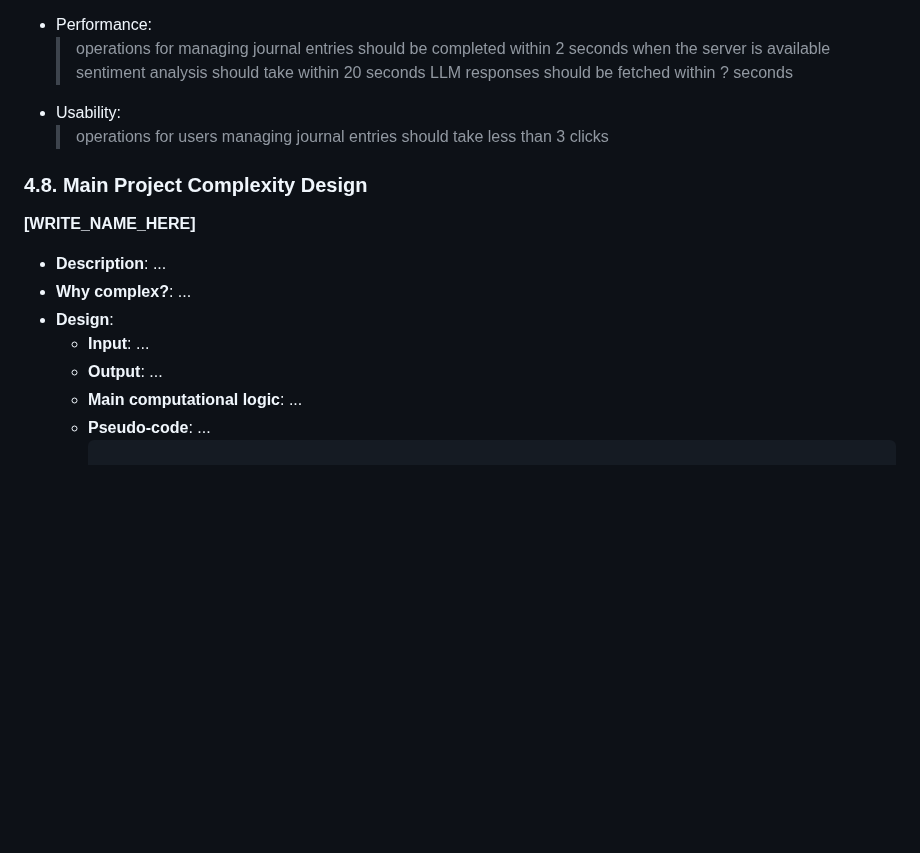
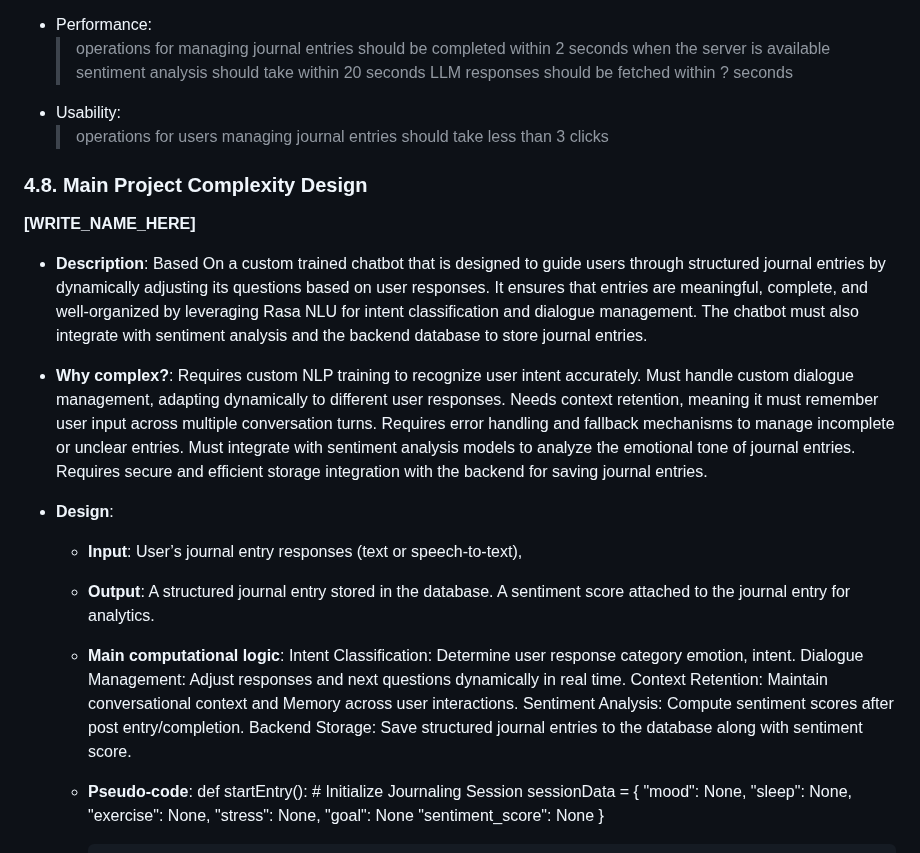
Before and after one commit to CPEN321APKGenerators/CPEN321Project, a Markdown page: documentation/M3_Requirements_and_Design.md, the part around one of its changes. GitHub-like rendering; blank space fills up the shorter version.

````diff
--- a/documentation/M3_Requirements_and_Design.md
+++ b/documentation/M3_Requirements_and_Design.md
@@ -360,14 +360,42 @@
 - Usability:
     > operations for users managing journal entries should take less than 3 clicks
 
+
 ### **4.8. Main Project Complexity Design**
 **[WRITE_NAME_HERE]**
-- **Description**: ...
-- **Why complex?**: ...
+- **Description**:
+        Based On a custom trained chatbot that is designed to guide users through structured journal entries by dynamically adjusting its questions based on user responses.
+        It ensures that entries are meaningful, complete, and well-organized by leveraging Rasa NLU for intent classification and dialogue management.
+        The chatbot must also integrate with sentiment analysis and the backend database to store journal entries.
+- **Why complex?**:
+        Requires custom NLP training to recognize user intent accurately.
+        Must handle custom dialogue management, adapting dynamically to different user responses.
+        Needs context retention, meaning it must remember user input across multiple conversation turns.
+        Requires error handling and fallback mechanisms to manage incomplete or unclear entries.
+        Must integrate with sentiment analysis models to analyze the emotional tone of journal entries.
+        Requires secure and efficient storage integration with the backend for saving journal entries.
+
 - **Design**:
-    - **Input**: ...
-    - **Output**: ...
-    - **Main computational logic**: ...
-    - **Pseudo-code**: ...
-        ```
+    - **Input**:
+        User’s journal entry responses (text or speech-to-text),
+    - **Output**:
+        A structured journal entry stored in the database.
+        A sentiment score attached to the journal entry for analytics.
+    - **Main computational logic**:
+        Intent Classification: Determine user response category emotion, intent.
+        Dialogue Management: Adjust responses and next questions dynamically in real time.
+        Context Retention: Maintain conversational context and Memory across user interactions.
+        Sentiment Analysis: Compute sentiment scores after post entry/completion.
+        Backend Storage: Save structured journal entries to the database along with sentiment score.
+    - **Pseudo-code**:
+        def startEntry():
+            # Initialize Journaling Session
+            sessionData = {
+                "mood": None,
+                "sleep": None,
+                "exercise": None,
+                "stress": None,
+                "goal": None
+                "sentiment_score": None
+            }
 
````
Also changed, not shown: other parts of documentation/M3_Requirements_and_Design.md (+47 -2 lines).
